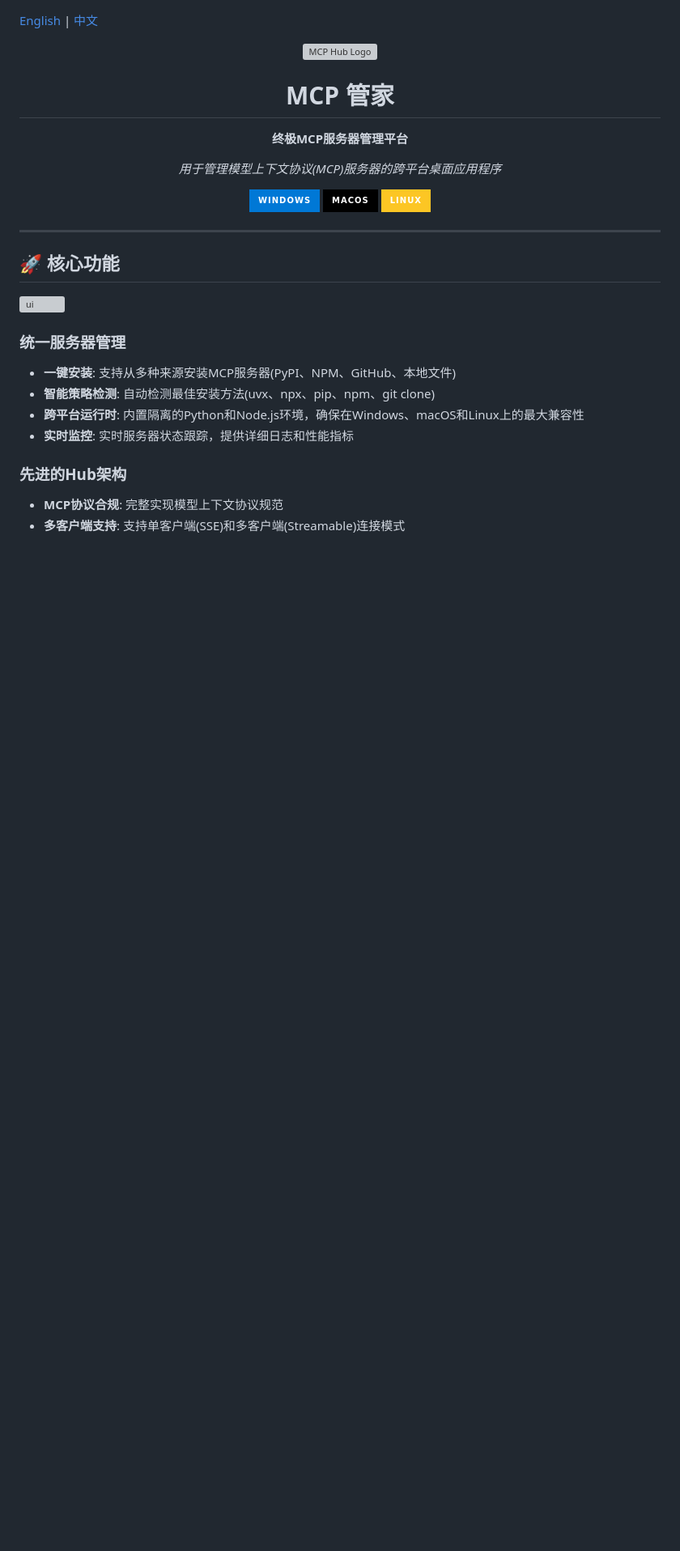
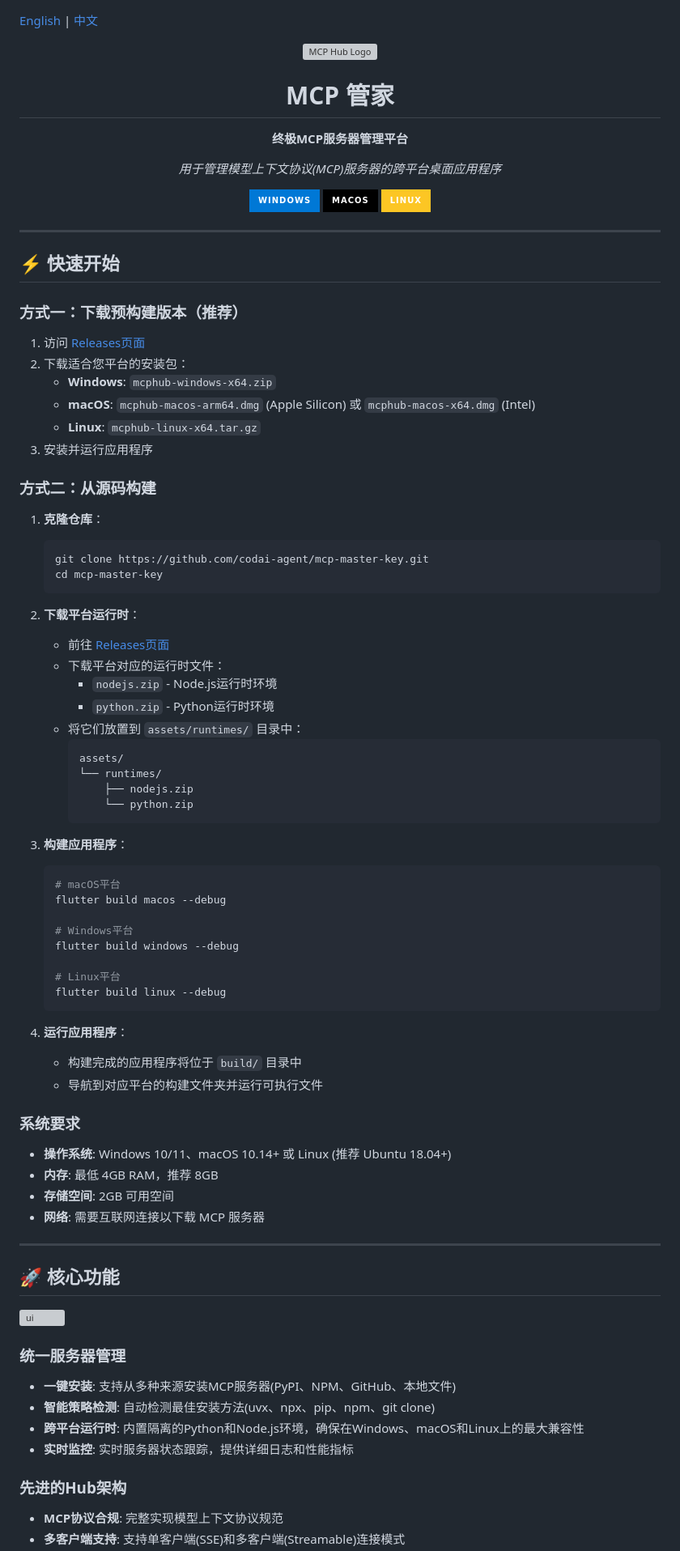
Before and after one commit to codai-agent/mcp-master-key, a Markdown page: README-zh.md, the part around the change. Shown: that part at 81% size. Drawn GitHub-style; badges without logos; blank space fills up the shorter version; grey boxes are pictures that could not be loaded.

````diff
--- a/README-zh.md
+++ b/README-zh.md
@@ -13,6 +13,60 @@
   ![macOS](https://img.shields.io/badge/macOS-000000?style=for-the-badge&logo=apple&logoColor=white)
   ![Linux](https://img.shields.io/badge/Linux-FCC624?style=for-the-badge&logo=linux&logoColor=black)
 </div>
+
+---
+
+## ⚡ 快速开始
+
+### **方式一：下载预构建版本（推荐）**
+1. 访问 [Releases页面](https://github.com/codai-agent/mcp-master-key/releases)
+2. 下载适合您平台的安装包：
+   - **Windows**: `mcphub-windows-x64.zip`
+   - **macOS**: `mcphub-macos-arm64.dmg` (Apple Silicon) 或 `mcphub-macos-x64.dmg` (Intel)
+   - **Linux**: `mcphub-linux-x64.tar.gz`
+3. 安装并运行应用程序
+
+### **方式二：从源码构建**
+1. **克隆仓库**：
+   ```bash
+   git clone https://github.com/codai-agent/mcp-master-key.git
+   cd mcp-master-key
+   ```
+
+2. **下载平台运行时**：
+   - 前往 [Releases页面](https://github.com/codai-agent/mcp-master-key/releases)
+   - 下载平台对应的运行时文件：
+     - `nodejs.zip` - Node.js运行时环境
+     - `python.zip` - Python运行时环境
+   - 将它们放置到 `assets/runtimes/` 目录中：
+     ```
+     assets/
+     └── runtimes/
+         ├── nodejs.zip
+         └── python.zip
+     ```
+
+3. **构建应用程序**：
+   ```bash
+   # macOS平台
+   flutter build macos --debug
+
+   # Windows平台
+   flutter build windows --debug
+
+   # Linux平台
+   flutter build linux --debug
+   ```
+
+4. **运行应用程序**：
+   - 构建完成的应用程序将位于 `build/` 目录中
+   - 导航到对应平台的构建文件夹并运行可执行文件
+
+### **系统要求**
+- **操作系统**: Windows 10/11、macOS 10.14+ 或 Linux (推荐 Ubuntu 18.04+)
+- **内存**: 最低 4GB RAM，推荐 8GB
+- **存储空间**: 2GB 可用空间
+- **网络**: 需要互联网连接以下载 MCP 服务器
 
 ---
 
````
Also changed, not shown: README.md (+54 -0 lines).
